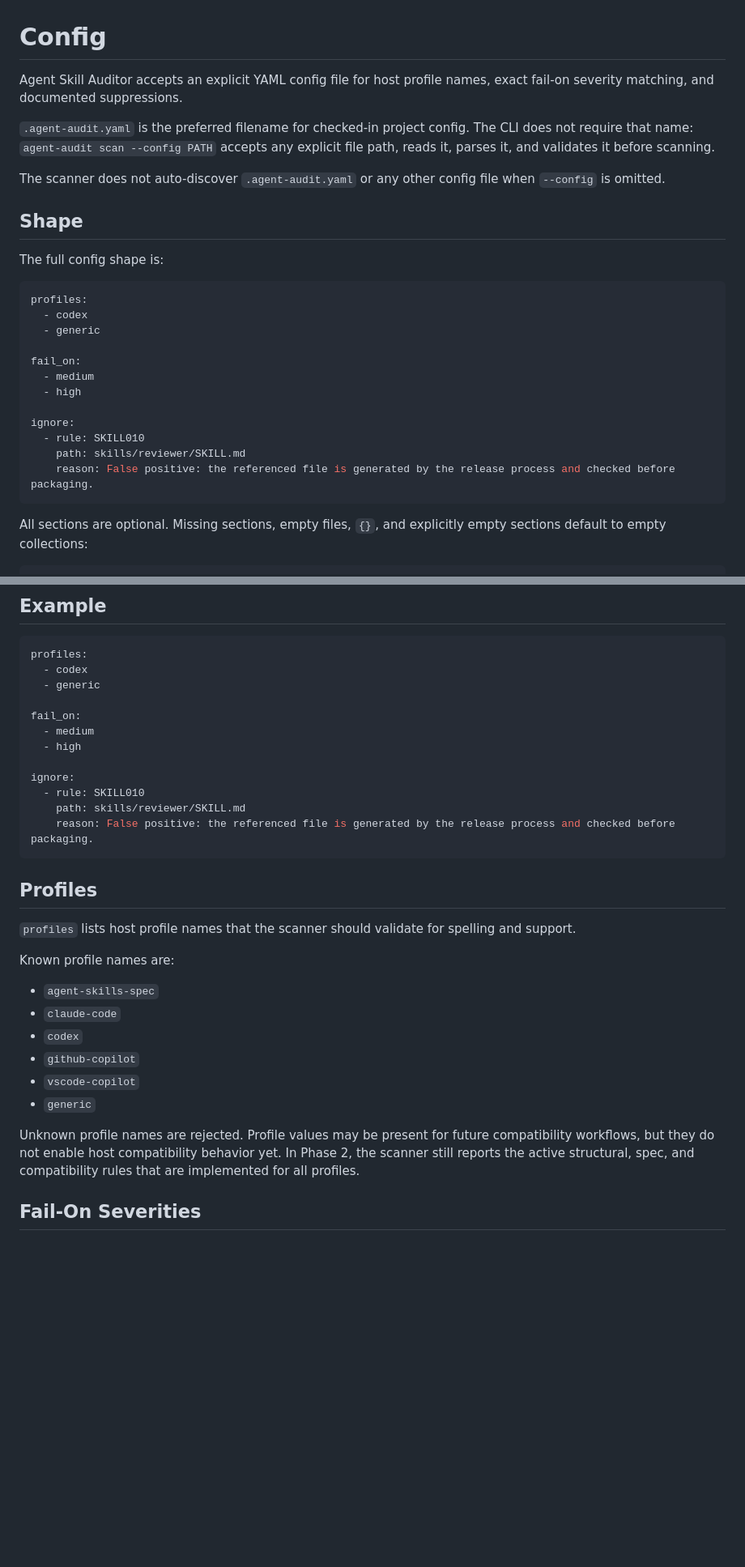
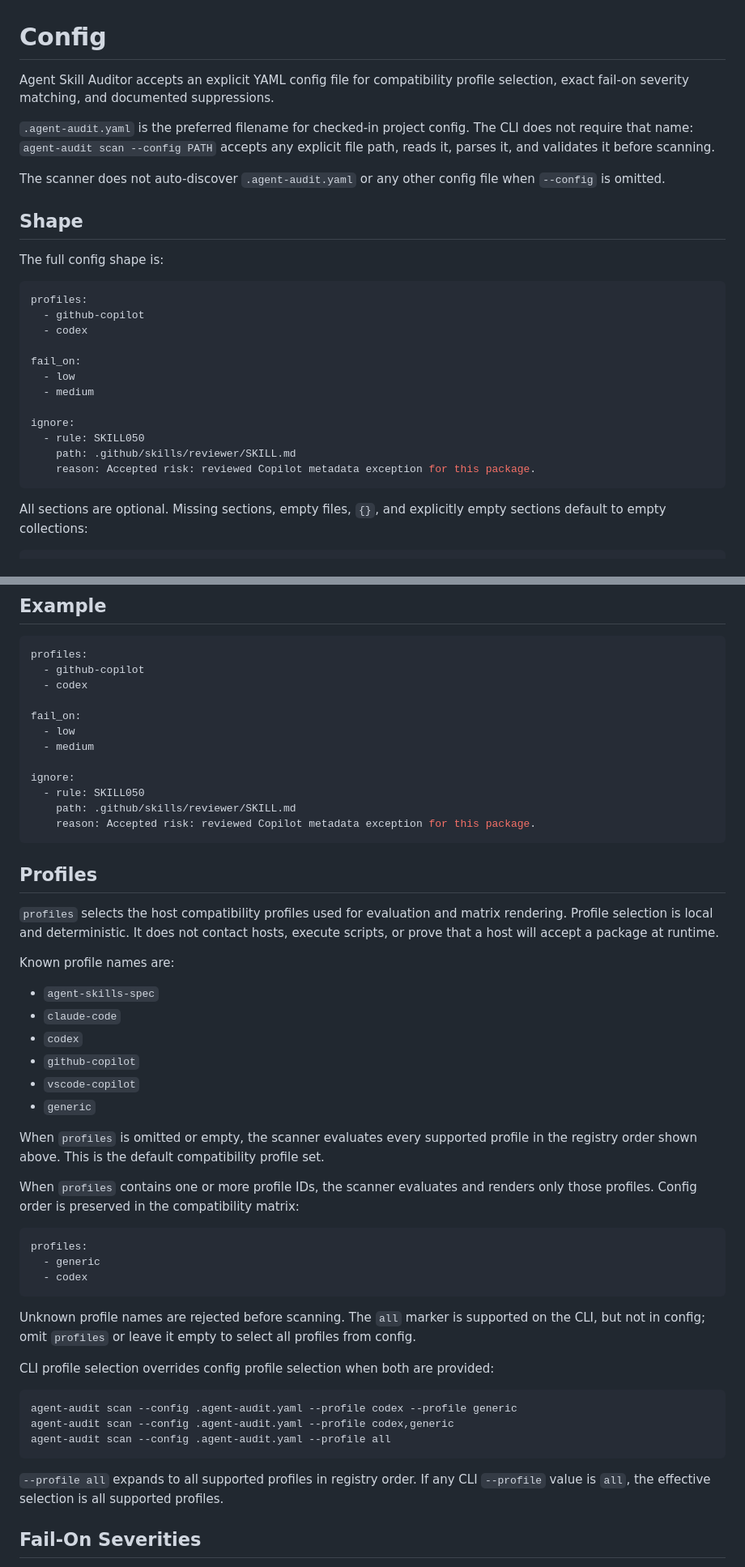
Before and after one commit to rdzehtsiar/agent-skill-auditor, a Markdown page: docs/config.md, 2 parts joined by grey strips. Shown at 81% size. Drawn GitHub-style; blank space fills up the shorter version.

Commit message:
Document compatibility config behavior

````diff
--- a/docs/config.md
+++ b/docs/config.md
@@ -1,6 +1,6 @@
 # Config
 
-Agent Skill Auditor accepts an explicit YAML config file for host profile names, exact fail-on severity matching, and documented suppressions.
+Agent Skill Auditor accepts an explicit YAML config file for compatibility profile selection, exact fail-on severity matching, and documented suppressions.
 
 `.agent-audit.yaml` is the preferred filename for checked-in project config. The CLI does not require that name: `agent-audit scan --config PATH` accepts any explicit file path, reads it, parses it, and validates it before scanning.
 
@@ -12,17 +12,17 @@ The full config shape is:
 
 ```yaml
 profiles:
+  - github-copilot
   - codex
-  - generic
 
 fail_on:
+  - low
   - medium
-  - high
 
 ignore:
-  - rule: SKILL010
-    path: skills/reviewer/SKILL.md
-    reason: False positive: the referenced file is generated by the release process and checked before packaging.
+  - rule: SKILL050
+    path: .github/skills/reviewer/SKILL.md
+    reason: Accepted risk: reviewed Copilot metadata exception for this package.
 ```
 
 All sections are optional. Missing sections, empty files, `{}`, and explicitly empty sections default to empty collections:
@@ -39,22 +39,22 @@ Unknown top-level fields are rejected. Unknown fields inside `ignore` entries ar
 
 ```yaml
 profiles:
+  - github-copilot
   - codex
-  - generic
 
 fail_on:
+  - low
   - medium
-  - high
 
 ignore:
-  - rule: SKILL010
-    path: skills/reviewer/SKILL.md
-    reason: False positive: the referenced file is generated by the release process and checked before packaging.
+  - rule: SKILL050
+    path: .github/skills/reviewer/SKILL.md
+    reason: Accepted risk: reviewed Copilot metadata exception for this package.
 ```
 
 ## Profiles
 
-`profiles` lists host profile names that the scanner should validate for spelling and support.
+`profiles` selects the host compatibility profiles used for evaluation and matrix rendering. Profile selection is local and deterministic. It does not contact hosts, execute scripts, or prove that a host will accept a package at runtime.
 
 Known profile names are:
 
@@ -65,7 +65,27 @@ Known profile names are:
 - `vscode-copilot`
 - `generic`
 
-Unknown profile names are rejected. Profile values may be present for future compatibility workflows, but they do not enable host compatibility behavior yet. In Phase 2, the scanner still reports the active structural, spec, and compatibility rules that are implemented for all profiles.
+When `profiles` is omitted or empty, the scanner evaluates every supported profile in the registry order shown above. This is the default compatibility profile set.
+
+When `profiles` contains one or more profile IDs, the scanner evaluates and renders only those profiles. Config order is preserved in the compatibility matrix:
+
+```yaml
+profiles:
+  - generic
+  - codex
+```
+
+Unknown profile names are rejected before scanning. The `all` marker is supported on the CLI, but not in config; omit `profiles` or leave it empty to select all profiles from config.
+
+CLI profile selection overrides config profile selection when both are provided:
+
+```bash
+agent-audit scan --config .agent-audit.yaml --profile codex --profile generic
+agent-audit scan --config .agent-audit.yaml --profile codex,generic
+agent-audit scan --config .agent-audit.yaml --profile all
+```
+
+`--profile all` expands to all supported profiles in registry order. If any CLI `--profile` value is `all`, the effective selection is all supported profiles.
 
 ## Fail-On Severities
 
````
Also changed, not shown: other parts of docs/config.md (+35 -5 lines).
